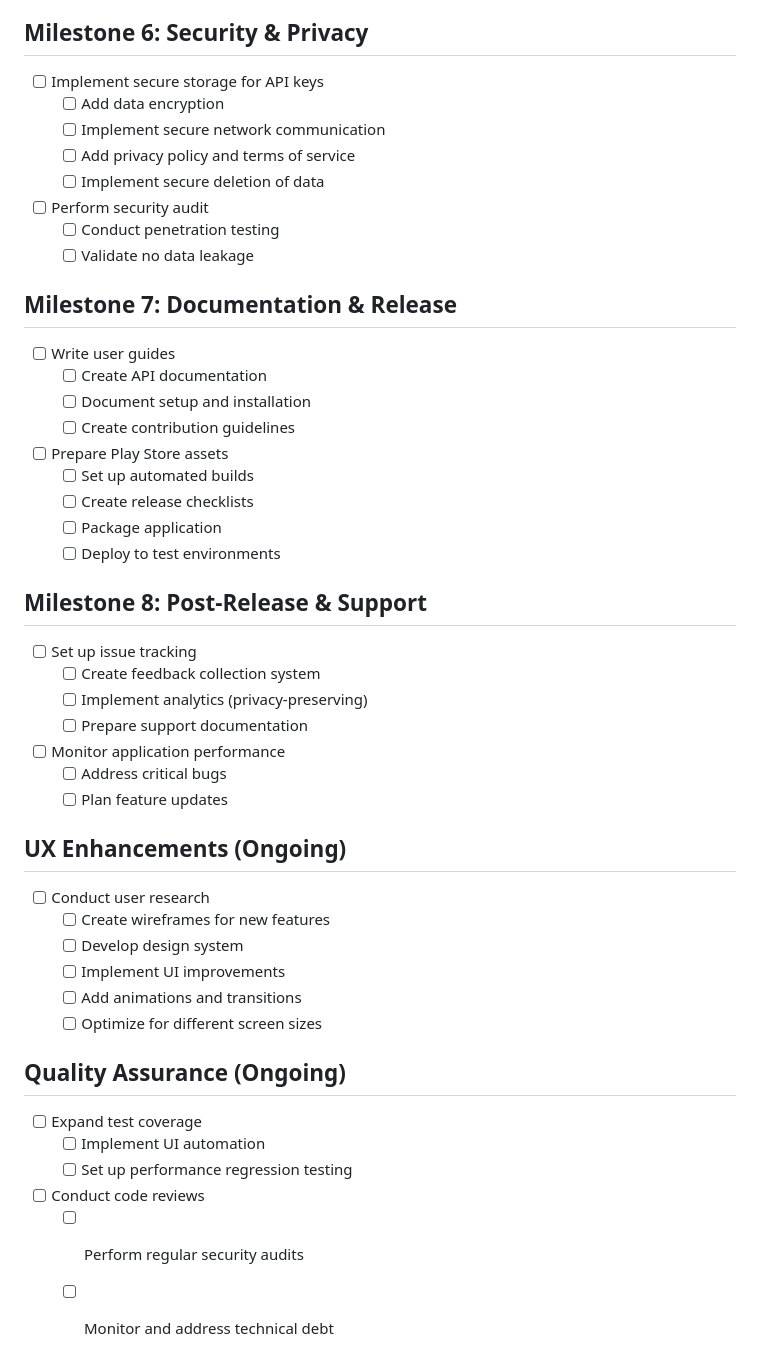
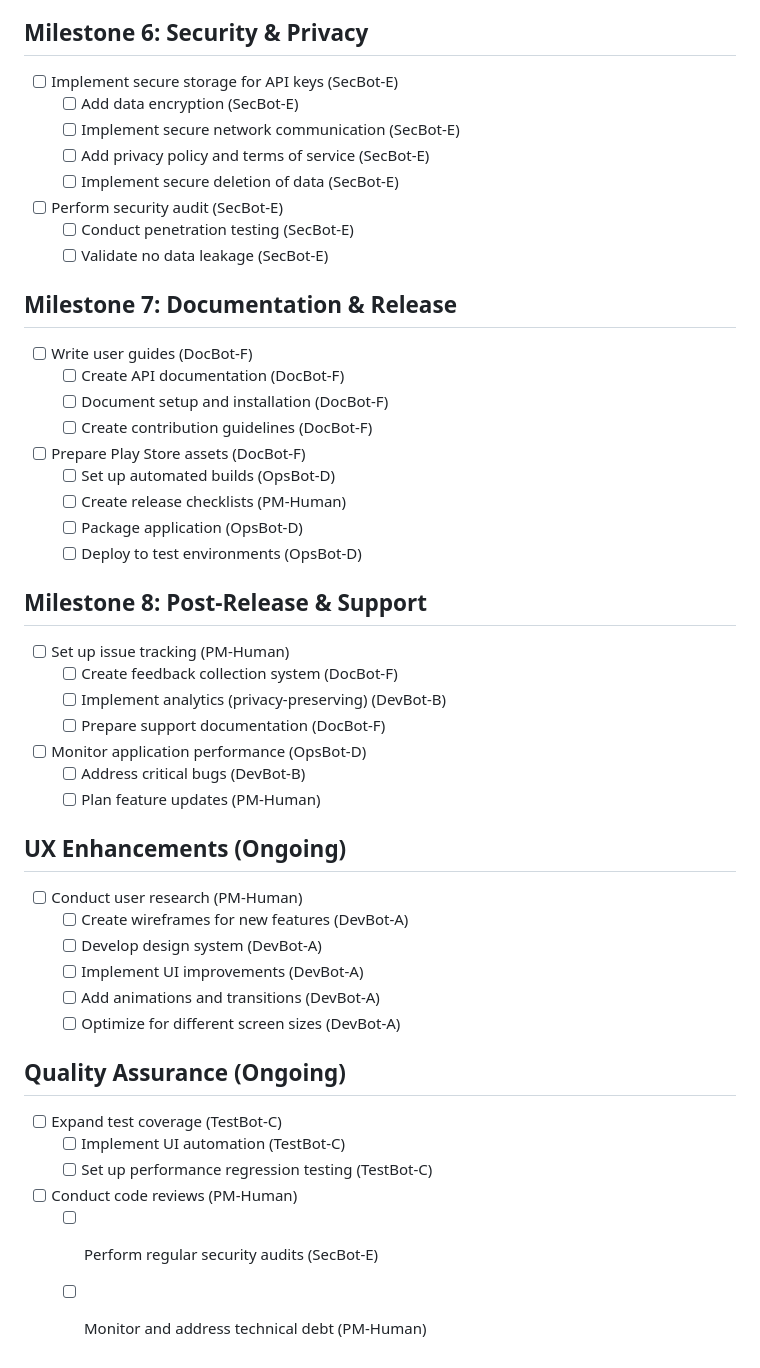
Before and after one commit to vn6295337/askme, a Markdown page: docs/planning/105_checklist.md, the part around one of its changes. GitHub-like rendering.

Commit message:
docs(resource, checklist): clarify human/AI roles, assign action owners, and align checklist with resource plan

```diff
--- a/docs/planning/105_checklist.md
+++ b/docs/planning/105_checklist.md
@@ -85,51 +85,51 @@ This checklist breaks down all project activities into atomic tasks, organized b
 
 ## Milestone 6: Security & Privacy
 
-- [ ] Implement secure storage for API keys
-    - [ ] Add data encryption
-    - [ ] Implement secure network communication
-    - [ ] Add privacy policy and terms of service
-    - [ ] Implement secure deletion of data
-- [ ] Perform security audit
-    - [ ] Conduct penetration testing
-    - [ ] Validate no data leakage
+- [ ] Implement secure storage for API keys (SecBot-E)
+    - [ ] Add data encryption (SecBot-E)
+    - [ ] Implement secure network communication (SecBot-E)
+    - [ ] Add privacy policy and terms of service (SecBot-E)
+    - [ ] Implement secure deletion of data (SecBot-E)
+- [ ] Perform security audit (SecBot-E)
+    - [ ] Conduct penetration testing (SecBot-E)
+    - [ ] Validate no data leakage (SecBot-E)
 
 ## Milestone 7: Documentation & Release
 
-- [ ] Write user guides
-    - [ ] Create API documentation
-    - [ ] Document setup and installation
-    - [ ] Create contribution guidelines
-- [ ] Prepare Play Store assets
-    - [ ] Set up automated builds
-    - [ ] Create release checklists
-    - [ ] Package application
-    - [ ] Deploy to test environments
+- [ ] Write user guides (DocBot-F)
+    - [ ] Create API documentation (DocBot-F)
+    - [ ] Document setup and installation (DocBot-F)
+    - [ ] Create contribution guidelines (DocBot-F)
+- [ ] Prepare Play Store assets (DocBot-F)
+    - [ ] Set up automated builds (OpsBot-D)
+    - [ ] Create release checklists (PM-Human)
+    - [ ] Package application (OpsBot-D)
+    - [ ] Deploy to test environments (OpsBot-D)
 
 ## Milestone 8: Post-Release & Support
 
-- [ ] Set up issue tracking
-    - [ ] Create feedback collection system
-    - [ ] Implement analytics (privacy-preserving)
-    - [ ] Prepare support documentation
-- [ ] Monitor application performance
-    - [ ] Address critical bugs
-    - [ ] Plan feature updates
+- [ ] Set up issue tracking (PM-Human)
+    - [ ] Create feedback collection system (DocBot-F)
+    - [ ] Implement analytics (privacy-preserving) (DevBot-B)
+    - [ ] Prepare support documentation (DocBot-F)
+- [ ] Monitor application performance (OpsBot-D)
+    - [ ] Address critical bugs (DevBot-B)
+    - [ ] Plan feature updates (PM-Human)
 
 ## UX Enhancements (Ongoing)
 
-- [ ] Conduct user research
-    - [ ] Create wireframes for new features
-    - [ ] Develop design system
-    - [ ] Implement UI improvements
-    - [ ] Add animations and transitions
-    - [ ] Optimize for different screen sizes
+- [ ] Conduct user research (PM-Human)
+    - [ ] Create wireframes for new features (DevBot-A)
+    - [ ] Develop design system (DevBot-A)
+    - [ ] Implement UI improvements (DevBot-A)
+    - [ ] Add animations and transitions (DevBot-A)
+    - [ ] Optimize for different screen sizes (DevBot-A)
 
 ## Quality Assurance (Ongoing)
 
-- [ ] Expand test coverage
-    - [ ] Implement UI automation
-    - [ ] Set up performance regression testing
-- [ ] Conduct code reviews
-    - [ ] Perform regular security audits
-    - [ ] Monitor and address technical debt
+- [ ] Expand test coverage (TestBot-C)
+    - [ ] Implement UI automation (TestBot-C)
+    - [ ] Set up performance regression testing (TestBot-C)
+- [ ] Conduct code reviews (PM-Human)
+    - [ ] Perform regular security audits (SecBot-E)
+    - [ ] Monitor and address technical debt (PM-Human)
```
Also changed, not shown: other parts of docs/planning/105_checklist.md (+56 -56 lines), docs/planning/resource_planning.md (+6 -4 lines).
